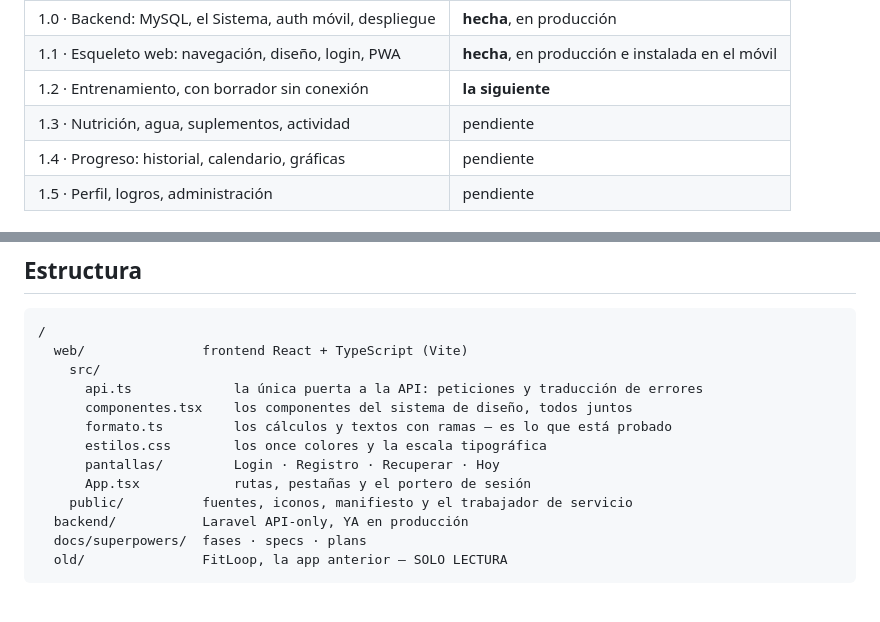
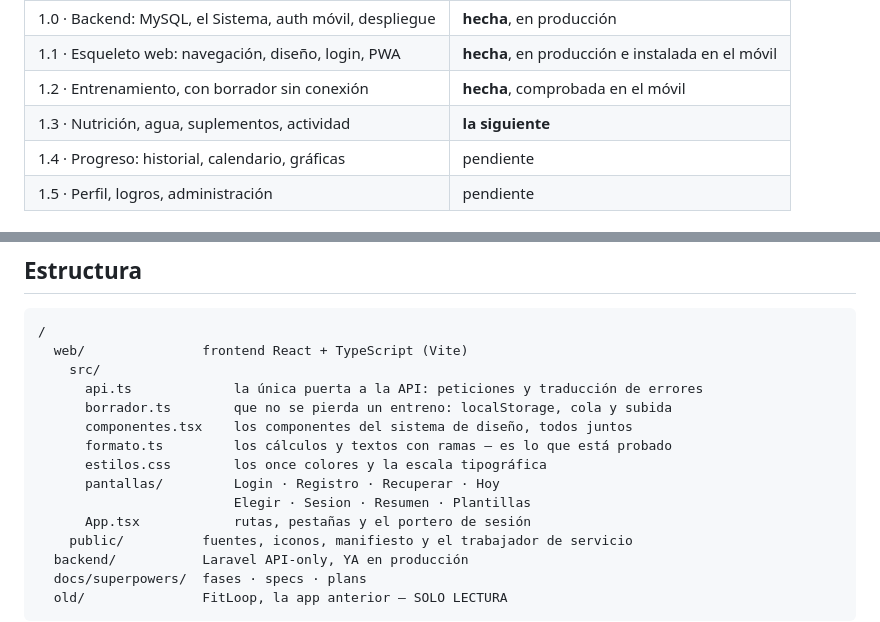
Before and after one commit to isradev-git/s-rank, a Markdown page: CLAUDE.md, 2 parts joined by grey strips. GitHub-like rendering; blank space fills up the shorter version.

Commit message:
docs: la fase 1.2 queda cerrada
Comprobado en el móvil con la PWA instalada, que es lo único que demuestra
los dos criterios que importan: un entreno entero en modo avión que sube
solo al recuperar la red, y matar la aplicación a media sesión sin perder
nada. jsdom no tiene ni red que cortar ni proceso que matar, así que la
suite en verde no decía nada de eso.

El criterio del historial no se marca: se movió a la fase 1.4 por el §7 del
spec. Vive de los datos que producen la 1.2 y la 1.3, y partirlo en dos
fases obligaba a escribir dos veces la misma pantalla.

Quedan apuntadas las seis desviaciones del plan, cada una con su commit.
Las dos que habrían dolido: el aviso de pendientes entraba en bucle
infinito de peticiones, y los tests de la tarea 17 rompían los seis que ya
había en Hoy.test.tsx.

Co-Authored-By: Claude Opus 5 (1M context) <noreply@anthropic.com>

```diff
--- a/CLAUDE.md
+++ b/CLAUDE.md
@@ -39,8 +39,8 @@ Se trabaja **una fase por conversación**. El índice dice en cuál estamos y qu
 |---|---|
 | 1.0 · Backend: MySQL, el Sistema, auth móvil, despliegue | **hecha**, en producción |
 | 1.1 · Esqueleto web: navegación, diseño, login, PWA | **hecha**, en producción e instalada en el móvil |
-| 1.2 · Entrenamiento, con borrador sin conexión | **la siguiente** |
-| 1.3 · Nutrición, agua, suplementos, actividad | pendiente |
+| 1.2 · Entrenamiento, con borrador sin conexión | **hecha**, comprobada en el móvil |
+| 1.3 · Nutrición, agua, suplementos, actividad | **la siguiente** |
 | 1.4 · Progreso: historial, calendario, gráficas | pendiente |
 | 1.5 · Perfil, logros, administración | pendiente |
 
@@ -95,10 +95,12 @@ que es la herramienta que hace ese trabajo de verdad.
   web/               frontend React + TypeScript (Vite)
     src/
       api.ts             la única puerta a la API: peticiones y traducción de errores
+      borrador.ts        que no se pierda un entreno: localStorage, cola y subida
       componentes.tsx    los componentes del sistema de diseño, todos juntos
       formato.ts         los cálculos y textos con ramas — es lo que está probado
       estilos.css        los once colores y la escala tipográfica
       pantallas/         Login · Registro · Recuperar · Hoy
+                         Elegir · Sesion · Resumen · Plantillas
       App.tsx            rutas, pestañas y el portero de sesión
     public/          fuentes, iconos, manifiesto y el trabajador de servicio
   backend/           Laravel API-only, YA en producción
```
Also changed, not shown: 2 other files.
